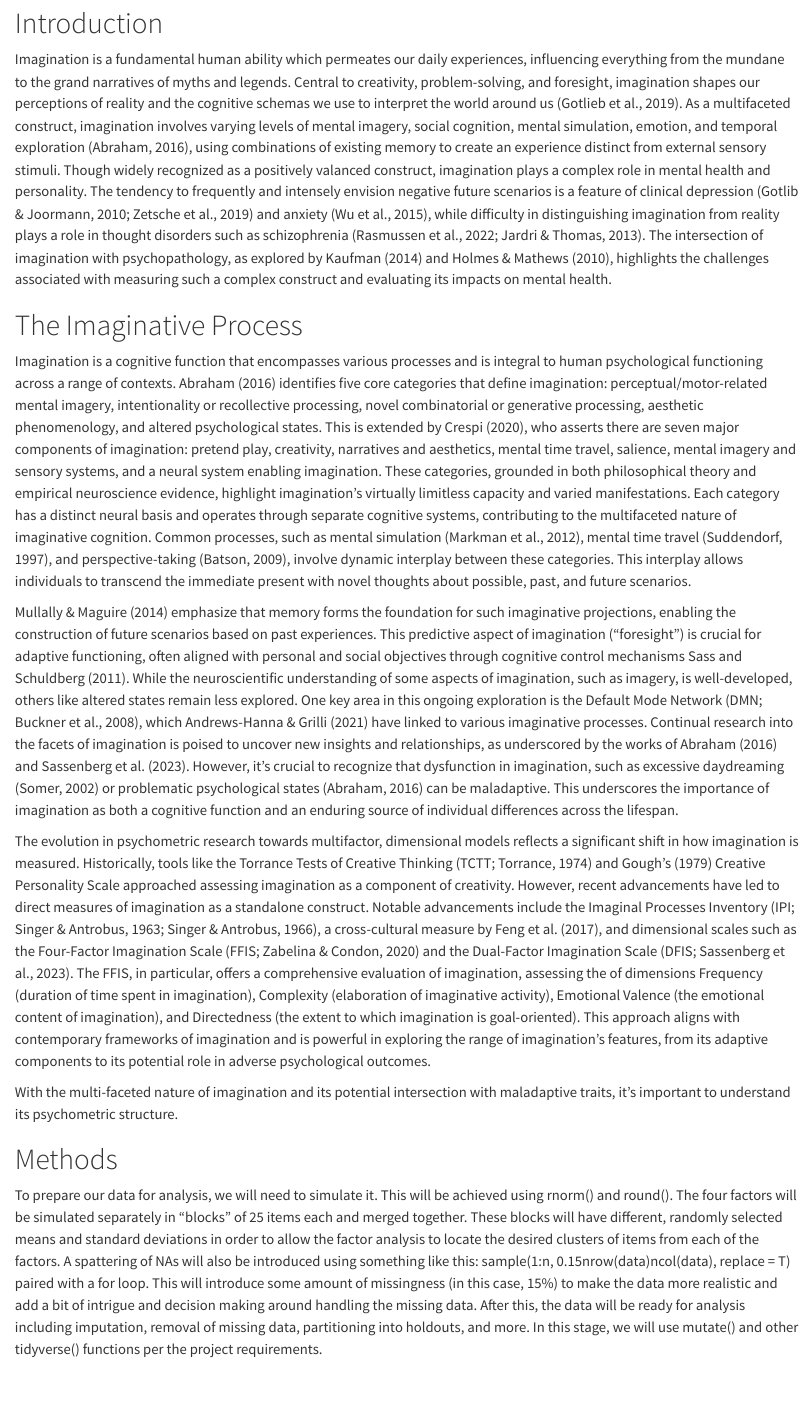
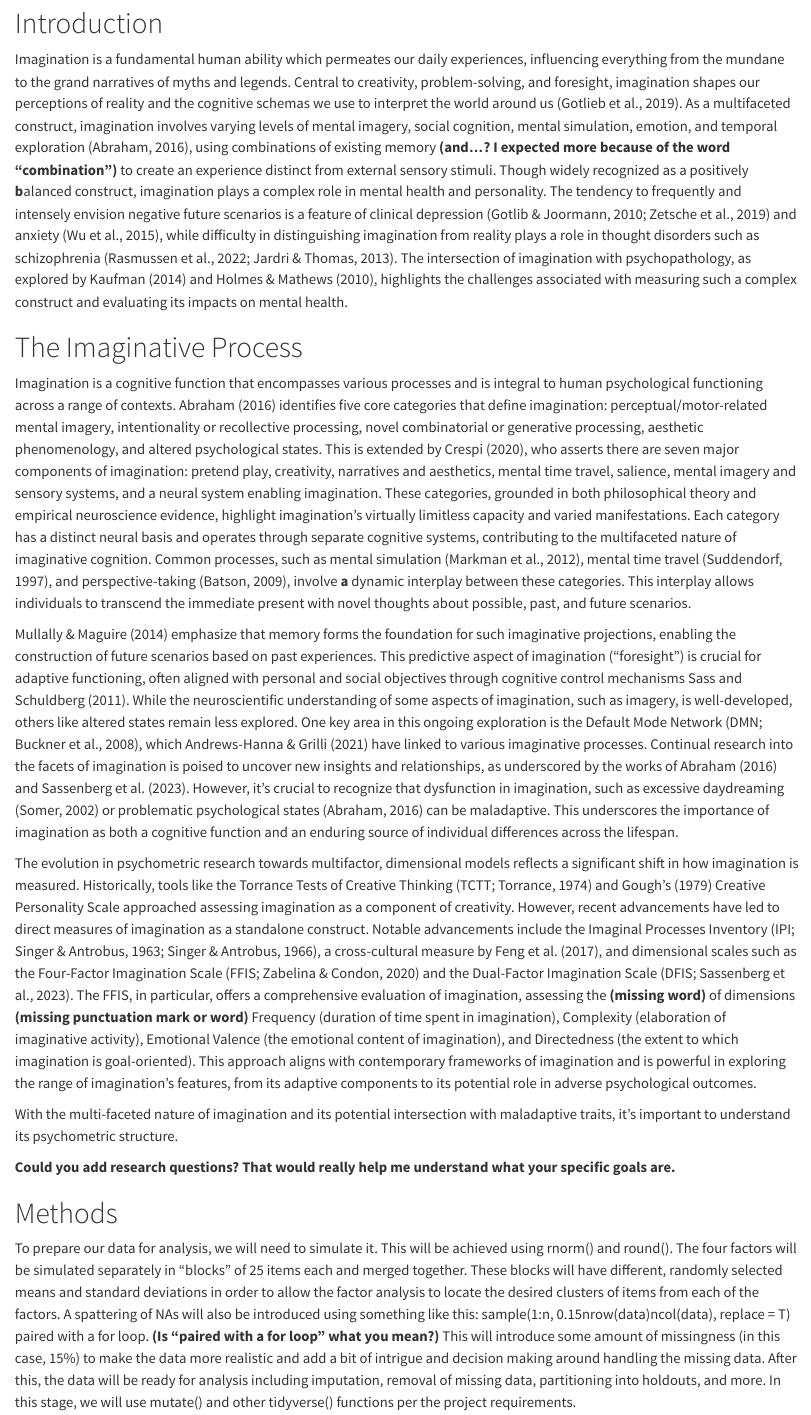
Before and after one commit to andrewcastil/finalproject, a Quarto document (scripts/Final_project.qmd): the page in a window 1100 px wide, from 380 px down. Rendered offline with R 4.5, knitr and Pandoc in place of Quarto, with nearby package versions.

Commit message:
Peer reviewed by Audrey

````diff
--- a/scripts/Final_project.qmd
+++ b/scripts/Final_project.qmd
@@ -15,21 +15,23 @@ Imagination, often celebrated for its role in creativity and development, can al
 
 # Introduction
 
-Imagination is a fundamental human ability which permeates our daily experiences, influencing everything from the mundane to the grand narratives of myths and legends. Central to creativity, problem-solving, and foresight, imagination shapes our perceptions of reality and the cognitive schemas we use to interpret the world around us (Gotlieb et al., 2019). As a multifaceted construct, imagination involves varying levels of mental imagery, social cognition, mental simulation, emotion, and temporal exploration (Abraham, 2016), using combinations of existing memory to create an experience distinct from external sensory stimuli. Though widely recognized as a positively valanced construct, imagination plays a complex role in mental health and personality. The tendency to frequently and intensely envision negative future scenarios is a feature of clinical depression (Gotlib & Joormann, 2010; Zetsche et al., 2019) and anxiety (Wu et al., 2015), while difficulty in distinguishing imagination from reality plays a role in thought disorders such as schizophrenia (Rasmussen et al., 2022; Jardri & Thomas, 2013). The intersection of imagination with psychopathology, as explored by Kaufman (2014) and Holmes & Mathews (2010), highlights the challenges associated with measuring such a complex construct and evaluating its impacts on mental health.
+Imagination is a fundamental human ability which permeates our daily experiences, influencing everything from the mundane to the grand narratives of myths and legends. Central to creativity, problem-solving, and foresight, imagination shapes our perceptions of reality and the cognitive schemas we use to interpret the world around us (Gotlieb et al., 2019). As a multifaceted construct, imagination involves varying levels of mental imagery, social cognition, mental simulation, emotion, and temporal exploration (Abraham, 2016), using combinations of existing memory **(and...? I expected more because of the word "combination")** to create an experience distinct from external sensory stimuli. Though widely recognized as a positively **b**alanced construct, imagination plays a complex role in mental health and personality. The tendency to frequently and intensely envision negative future scenarios is a feature of clinical depression (Gotlib & Joormann, 2010; Zetsche et al., 2019) and anxiety (Wu et al., 2015), while difficulty in distinguishing imagination from reality plays a role in thought disorders such as schizophrenia (Rasmussen et al., 2022; Jardri & Thomas, 2013). The intersection of imagination with psychopathology, as explored by Kaufman (2014) and Holmes & Mathews (2010), highlights the challenges associated with measuring such a complex construct and evaluating its impacts on mental health.
 
 # The Imaginative Process
 
-Imagination is a cognitive function that encompasses various processes and is integral to human psychological functioning across a range of contexts. Abraham (2016) identifies five core categories that define imagination: perceptual/motor-related mental imagery, intentionality or recollective processing, novel combinatorial or generative processing, aesthetic phenomenology, and altered psychological states. This is extended by Crespi (2020), who asserts there are seven major components of imagination: pretend play, creativity, narratives and aesthetics, mental time travel, salience, mental imagery and sensory systems, and a neural system enabling imagination. These categories, grounded in both philosophical theory and empirical neuroscience evidence, highlight imagination's virtually limitless capacity and varied manifestations. Each category has a distinct neural basis and operates through separate cognitive systems, contributing to the multifaceted nature of imaginative cognition. Common processes, such as mental simulation (Markman et al., 2012), mental time travel (Suddendorf, 1997), and perspective-taking (Batson, 2009), involve dynamic interplay between these categories. This interplay allows individuals to transcend the immediate present with novel thoughts about possible, past, and future scenarios.
+Imagination is a cognitive function that encompasses various processes and is integral to human psychological functioning across a range of contexts. Abraham (2016) identifies five core categories that define imagination: perceptual/motor-related mental imagery, intentionality or recollective processing, novel combinatorial or generative processing, aesthetic phenomenology, and altered psychological states. This is extended by Crespi (2020), who asserts there are seven major components of imagination: pretend play, creativity, narratives and aesthetics, mental time travel, salience, mental imagery and sensory systems, and a neural system enabling imagination. These categories, grounded in both philosophical theory and empirical neuroscience evidence, highlight imagination's virtually limitless capacity and varied manifestations. Each category has a distinct neural basis and operates through separate cognitive systems, contributing to the multifaceted nature of imaginative cognition. Common processes, such as mental simulation (Markman et al., 2012), mental time travel (Suddendorf, 1997), and perspective-taking (Batson, 2009), involve **a** dynamic interplay between these categories. This interplay allows individuals to transcend the immediate present with novel thoughts about possible, past, and future scenarios.
 
 Mullally & Maguire (2014) emphasize that memory forms the foundation for such imaginative projections, enabling the construction of future scenarios based on past experiences. This predictive aspect of imagination ("foresight") is crucial for adaptive functioning, often aligned with personal and social objectives through cognitive control mechanisms @Sass:01d. While the neuroscientific understanding of some aspects of imagination, such as imagery, is well-developed, others like altered states remain less explored. One key area in this ongoing exploration is the Default Mode Network (DMN; Buckner et al., 2008), which Andrews-Hanna & Grilli (2021) have linked to various imaginative processes. Continual research into the facets of imagination is poised to uncover new insights and relationships, as underscored by the works of Abraham (2016) and Sassenberg et al. (2023). However, it's crucial to recognize that dysfunction in imagination, such as excessive daydreaming (Somer, 2002) or problematic psychological states (Abraham, 2016) can be maladaptive. This underscores the importance of imagination as both a cognitive function and an enduring source of individual differences across the lifespan.
 
-The evolution in psychometric research towards multifactor, dimensional models reflects a significant shift in how imagination is measured. Historically, tools like the Torrance Tests of Creative Thinking (TCTT; Torrance, 1974) and Gough's (1979) Creative Personality Scale approached assessing imagination as a component of creativity. However, recent advancements have led to direct measures of imagination as a standalone construct. Notable advancements include the Imaginal Processes Inventory (IPI; Singer & Antrobus, 1963; Singer & Antrobus, 1966), a cross-cultural measure by Feng et al. (2017), and dimensional scales such as the Four-Factor Imagination Scale (FFIS; Zabelina & Condon, 2020) and the Dual-Factor Imagination Scale (DFIS; Sassenberg et al., 2023). The FFIS, in particular, offers a comprehensive evaluation of imagination, assessing the of dimensions Frequency (duration of time spent in imagination), Complexity (elaboration of imaginative activity), Emotional Valence (the emotional content of imagination), and Directedness (the extent to which imagination is goal-oriented). This approach aligns with contemporary frameworks of imagination and is powerful in exploring the range of imagination's features, from its adaptive components to its potential role in adverse psychological outcomes.
+The evolution in psychometric research towards multifactor, dimensional models reflects a significant shift in how imagination is measured. Historically, tools like the Torrance Tests of Creative Thinking (TCTT; Torrance, 1974) and Gough's (1979) Creative Personality Scale approached assessing imagination as a component of creativity. However, recent advancements have led to direct measures of imagination as a standalone construct. Notable advancements include the Imaginal Processes Inventory (IPI; Singer & Antrobus, 1963; Singer & Antrobus, 1966), a cross-cultural measure by Feng et al. (2017), and dimensional scales such as the Four-Factor Imagination Scale (FFIS; Zabelina & Condon, 2020) and the Dual-Factor Imagination Scale (DFIS; Sassenberg et al., 2023). The FFIS, in particular, offers a comprehensive evaluation of imagination, assessing the **(missing word)** of dimensions **(missing punctuation mark or word)** Frequency (duration of time spent in imagination), Complexity (elaboration of imaginative activity), Emotional Valence (the emotional content of imagination), and Directedness (the extent to which imagination is goal-oriented). This approach aligns with contemporary frameworks of imagination and is powerful in exploring the range of imagination's features, from its adaptive components to its potential role in adverse psychological outcomes.
 
 With the multi-faceted nature of imagination and its potential intersection with maladaptive traits, it's important to understand its psychometric structure.
 
+**Could you add research questions? That would really help me understand what your specific goals are.**
+
 # Methods
 
-To prepare our data for analysis, we will need to simulate it. This will be achieved using rnorm() and round(). The four factors will be simulated separately in "blocks" of 25 items each and merged together. These blocks will have different, randomly selected means and standard deviations in order to allow the factor analysis to locate the desired clusters of items from each of the factors. A spattering of NAs will also be introduced using something like this: sample(1:n, 0.15nrow(data)ncol(data), replace = T) paired with a for loop. This will introduce some amount of missingness (in this case, 15%) to make the data more realistic and add a bit of intrigue and decision making around handling the missing data. After this, the data will be ready for analysis including imputation, removal of missing data, partitioning into holdouts, and more. In this stage, we will use mutate() and other tidyverse() functions per the project requirements.
+To prepare our data for analysis, we will need to simulate it. This will be achieved using rnorm() and round(). The four factors will be simulated separately in "blocks" of 25 items each and merged together. These blocks will have different, randomly selected means and standard deviations in order to allow the factor analysis to locate the desired clusters of items from each of the factors. A spattering of NAs will also be introduced using something like this: sample(1:n, 0.15nrow(data)ncol(data), replace = T) paired with a for loop. **(Is "paired with a for loop" what you mean?)** This will introduce some amount of missingness (in this case, 15%) to make the data more realistic and add a bit of intrigue and decision making around handling the missing data. After this, the data will be ready for analysis including imputation, removal of missing data, partitioning into holdouts, and more. In this stage, we will use mutate() and other tidyverse() functions per the project requirements.
 
 ```{r}
 suppressMessages(suppressWarnings(library(rio)))
````
Also changed, not shown: scripts/Final_project.qmd (6 more changed lines).
